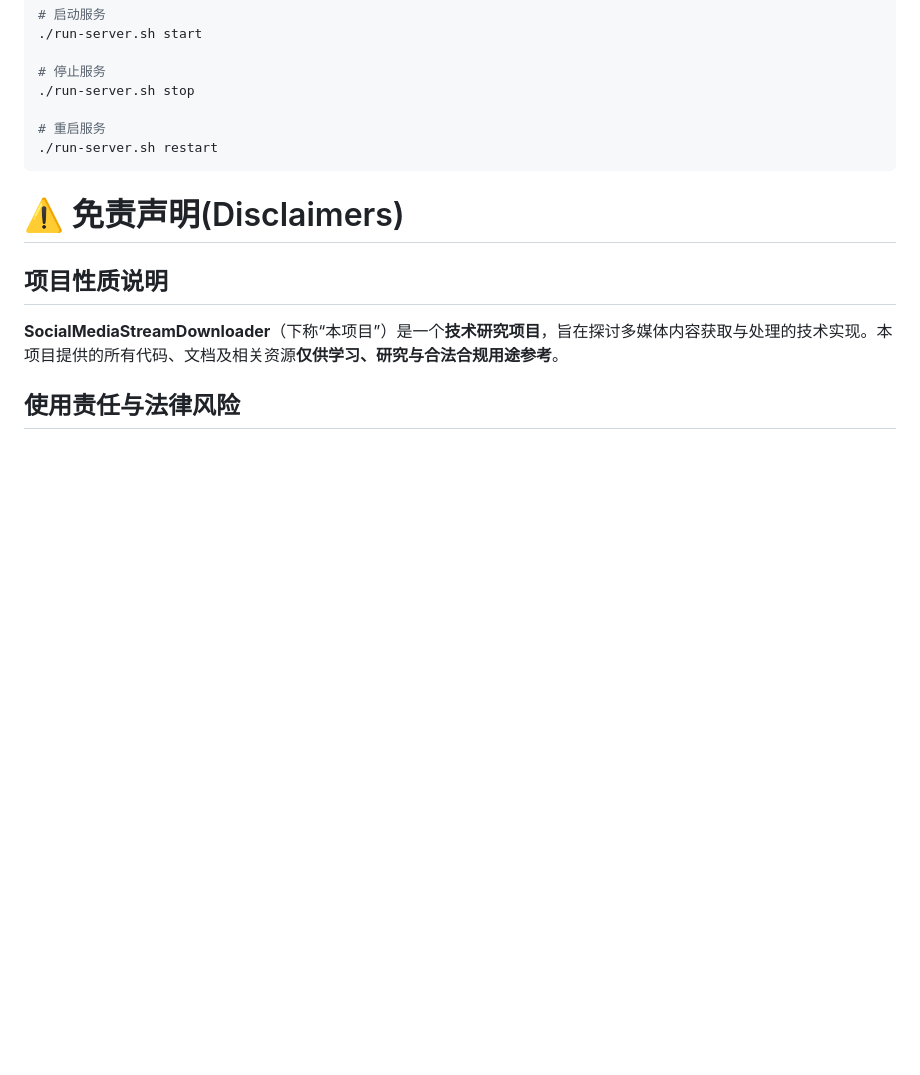
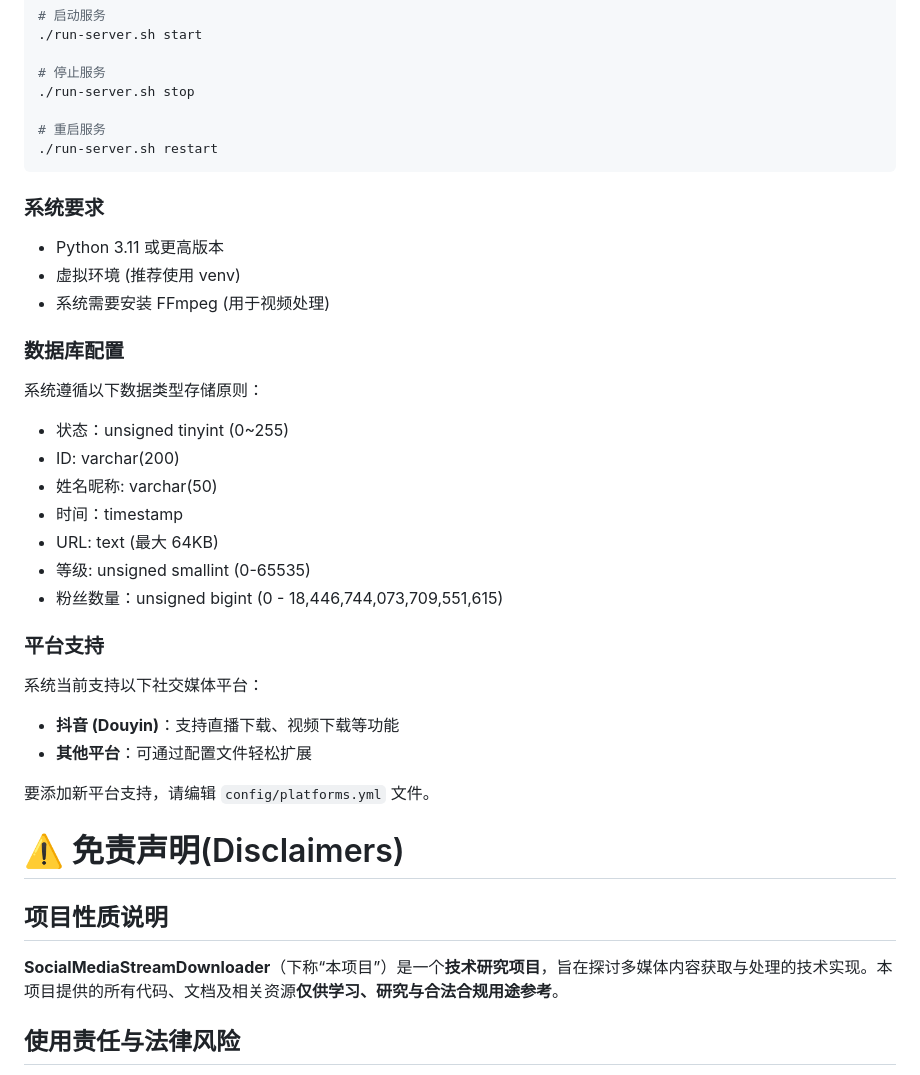
Before and after one commit to WangYan-Good/SocialMediaStreamDownloader, a Markdown page: ReadMe.md, the part around the change. GitHub-like rendering; blank space fills up the shorter version.

Commit message:
docs: enhance README.md with additional system requirements and configuration info
- Add system requirements section
- Include database configuration information
- Add platform support details
- Consolidate more information in main README.md to reduce documentation fragmentation

Co-authored-by: Qwen-Coder <qwen-coder@alibabacloud.com>

````diff
--- a/ReadMe.md
+++ b/ReadMe.md
@@ -125,6 +125,31 @@ new_platform:
 ./run-server.sh restart
 ```
 
+### 系统要求
+
+- Python 3.11 或更高版本
+- 虚拟环境 (推荐使用 venv)
+- 系统需要安装 FFmpeg (用于视频处理)
+
+### 数据库配置
+
+系统遵循以下数据类型存储原则：
+- 状态：unsigned tinyint (0~255)
+- ID: varchar(200)
+- 姓名昵称: varchar(50)
+- 时间：timestamp
+- URL: text (最大 64KB)
+- 等级: unsigned smallint (0-65535)
+- 粉丝数量：unsigned bigint (0 - 18,446,744,073,709,551,615)
+
+### 平台支持
+
+系统当前支持以下社交媒体平台：
+- **抖音 (Douyin)**：支持直播下载、视频下载等功能
+- **其他平台**：可通过配置文件轻松扩展
+
+要添加新平台支持，请编辑 `config/platforms.yml` 文件。
+
 # ⚠️ 免责声明\(Disclaimers\)
 
 ## **项目性质说明**
````
Also changed, not shown: IMPROVEMENT_SUMMARY.md (+1 -0 lines).
